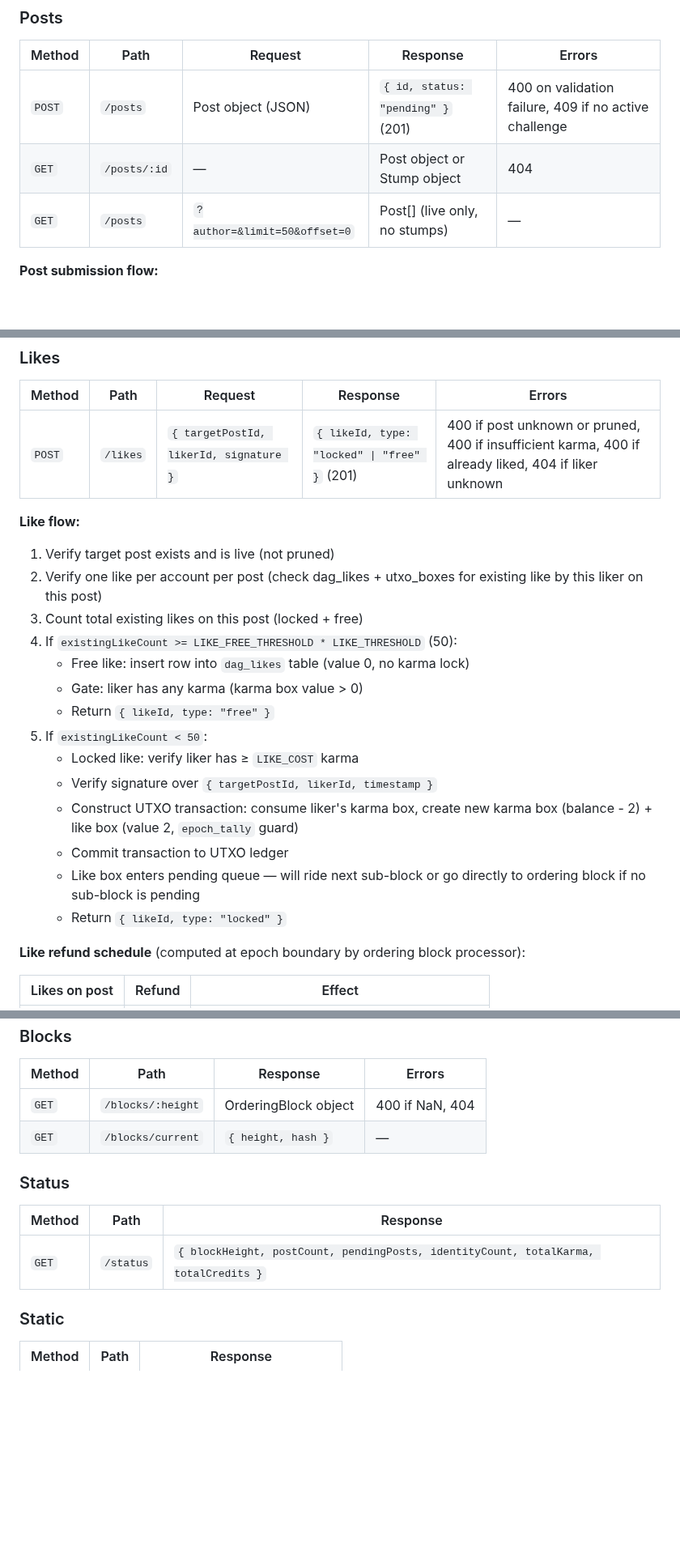
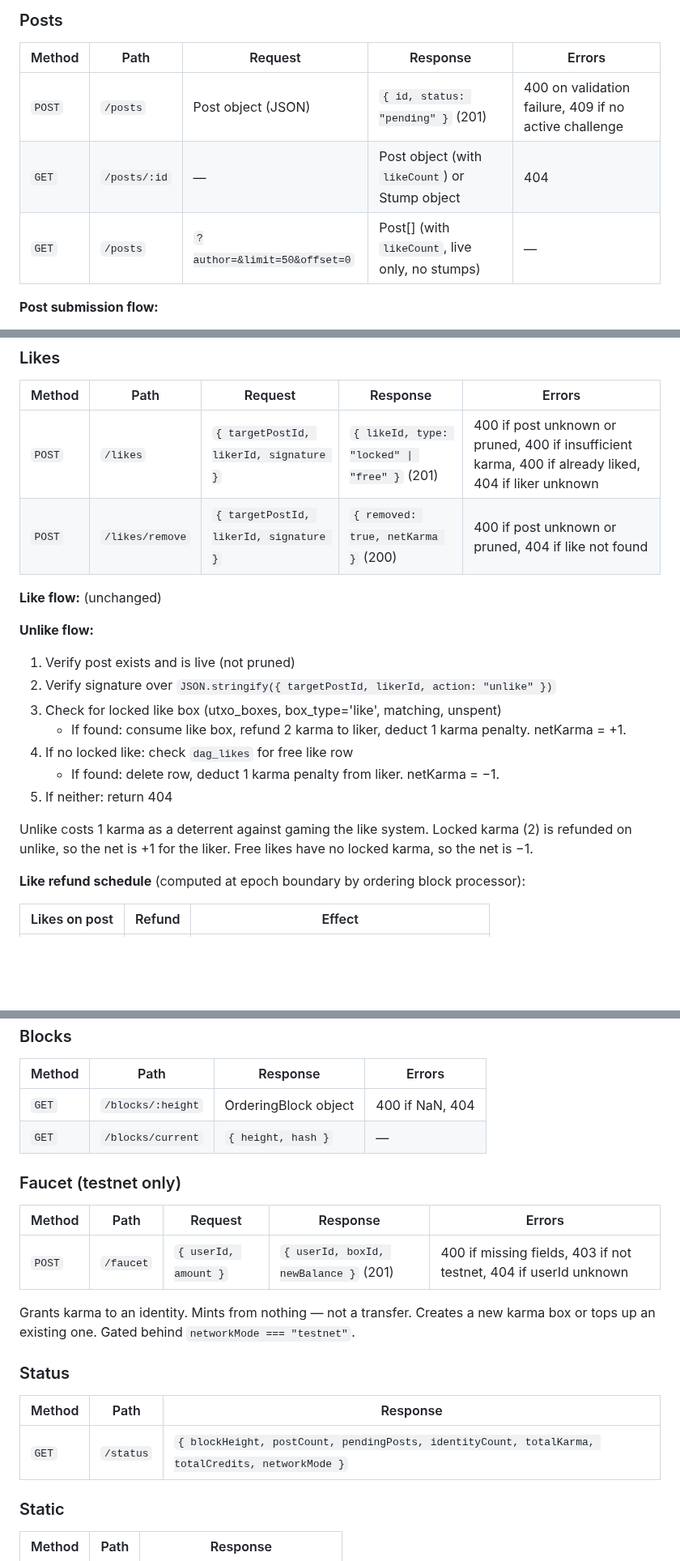
Before and after one commit to mwaddip/dagsocial, a Markdown page: contracts/NODE_INTERFACE.md, 3 parts joined by grey strips. Shown at 81% size. GitHub-like rendering; blank space fills up the shorter version.

Commit message:
docs(contracts): add unlike, faucet, networkMode, and likeCount to node interface

```diff
--- a/contracts/NODE_INTERFACE.md
+++ b/contracts/NODE_INTERFACE.md
@@ -46,8 +46,8 @@ previous is submitted or expired returns 409. Challenge expires at
 | Method | Path | Request | Response | Errors |
 |--------|------|---------|----------|--------|
 | `POST` | `/posts` | Post object (JSON) | `{ id, status: "pending" }` (201) | 400 on validation failure, 409 if no active challenge |
-| `GET` | `/posts/:id` | — | Post object or Stump object | 404 |
-| `GET` | `/posts` | `?author=&limit=50&offset=0` | Post[] (live only, no stumps) | — |
+| `GET` | `/posts/:id` | — | Post object (with `likeCount`) or Stump object | 404 |
+| `GET` | `/posts` | `?author=&limit=50&offset=0` | Post[] (with `likeCount`, live only, no stumps) | — |
 
 **Post submission flow:**
 1. Validate all required fields present (`content`, `author`, `parentRefs`,
@@ -69,24 +69,22 @@ traversal handles both transparently.
 | Method | Path | Request | Response | Errors |
 |--------|------|---------|----------|--------|
 | `POST` | `/likes` | `{ targetPostId, likerId, signature }` | `{ likeId, type: "locked" \| "free" }` (201) | 400 if post unknown or pruned, 400 if insufficient karma, 400 if already liked, 404 if liker unknown |
+| `POST` | `/likes/remove` | `{ targetPostId, likerId, signature }` | `{ removed: true, netKarma }` (200) | 400 if post unknown or pruned, 404 if like not found |
 
-**Like flow:**
-1. Verify target post exists and is live (not pruned)
-2. Verify one like per account per post (check dag_likes + utxo_boxes for existing like by this liker on this post)
-3. Count total existing likes on this post (locked + free)
-4. If `existingLikeCount >= LIKE_FREE_THRESHOLD * LIKE_THRESHOLD` (50):
-   - Free like: insert row into `dag_likes` table (value 0, no karma lock)
-   - Gate: liker has any karma (karma box value > 0)
-   - Return `{ likeId, type: "free" }`
-5. If `existingLikeCount < 50`:
-   - Locked like: verify liker has ≥ `LIKE_COST` karma
-   - Verify signature over `{ targetPostId, likerId, timestamp }`
-   - Construct UTXO transaction: consume liker's karma box, create new karma
-     box (balance - 2) + like box (value 2, `epoch_tally` guard)
-   - Commit transaction to UTXO ledger
-   - Like box enters pending queue — will ride next sub-block or go directly
-     to ordering block if no sub-block is pending
-   - Return `{ likeId, type: "locked" }`
+**Like flow:** (unchanged)
+
+**Unlike flow:**
+1. Verify post exists and is live (not pruned)
+2. Verify signature over `JSON.stringify({ targetPostId, likerId, action: "unlike" })`
+3. Check for locked like box (utxo_boxes, box_type='like', matching, unspent)
+   - If found: consume like box, refund 2 karma to liker, deduct 1 karma penalty. netKarma = +1.
+4. If no locked like: check `dag_likes` for free like row
+   - If found: delete row, deduct 1 karma penalty from liker. netKarma = −1.
+5. If neither: return 404
+
+Unlike costs 1 karma as a deterrent against gaming the like system.
+Locked karma (2) is refunded on unlike, so the net is +1 for the liker.
+Free likes have no locked karma, so the net is −1.
 
 **Like refund schedule** (computed at epoch boundary by ordering block processor):
 
@@ -164,11 +162,20 @@ They count toward the total for author rewards.
 | `GET` | `/blocks/:height` | OrderingBlock object | 400 if NaN, 404 |
 | `GET` | `/blocks/current` | `{ height, hash }` | — |
 
+### Faucet (testnet only)
+
+| Method | Path | Request | Response | Errors |
+|--------|------|---------|----------|--------|
+| `POST` | `/faucet` | `{ userId, amount }` | `{ userId, boxId, newBalance }` (201) | 400 if missing fields, 403 if not testnet, 404 if userId unknown |
+
+Grants karma to an identity. Mints from nothing — not a transfer. Creates a
+new karma box or tops up an existing one. Gated behind `networkMode === "testnet"`.
+
 ### Status
 
 | Method | Path | Response |
 |--------|------|----------|
-| `GET` | `/status` | `{ blockHeight, postCount, pendingPosts, identityCount, totalKarma, totalCredits }` |
+| `GET` | `/status` | `{ blockHeight, postCount, pendingPosts, identityCount, totalKarma, totalCredits, networkMode }` |
 
 ### Static
 
```
Also changed, not shown: other parts of contracts/NODE_INTERFACE.md (+1 -0 lines).
